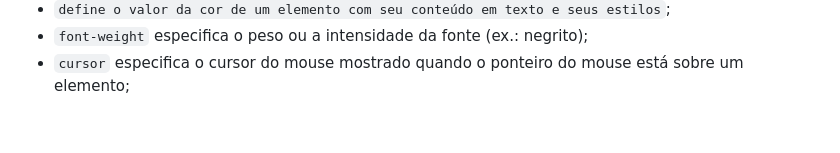
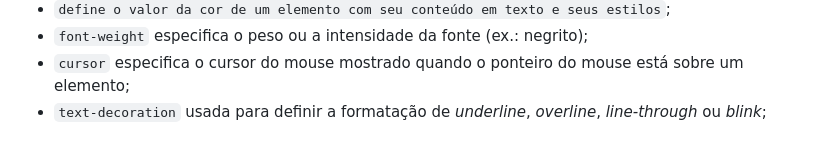
Before and after one commit to ezequielFaustino/form_login, a Markdown page: README.md, the part around the change. Rendered like a GitHub page.

```diff
--- a/README.md
+++ b/README.md
@@ -44,3 +44,4 @@
 - `define o valor da cor de um elemento com seu conteúdo em texto e seus estilos`;
 - `font-weight` especifica o peso ou a intensidade da fonte (ex.: negrito);
 - `cursor` especifica o cursor do mouse mostrado quando o ponteiro do mouse está sobre um elemento;
+- `text-decoration` usada para definir a formatação de _underline_, _overline_, _line-through_ ou _blink_;
```
